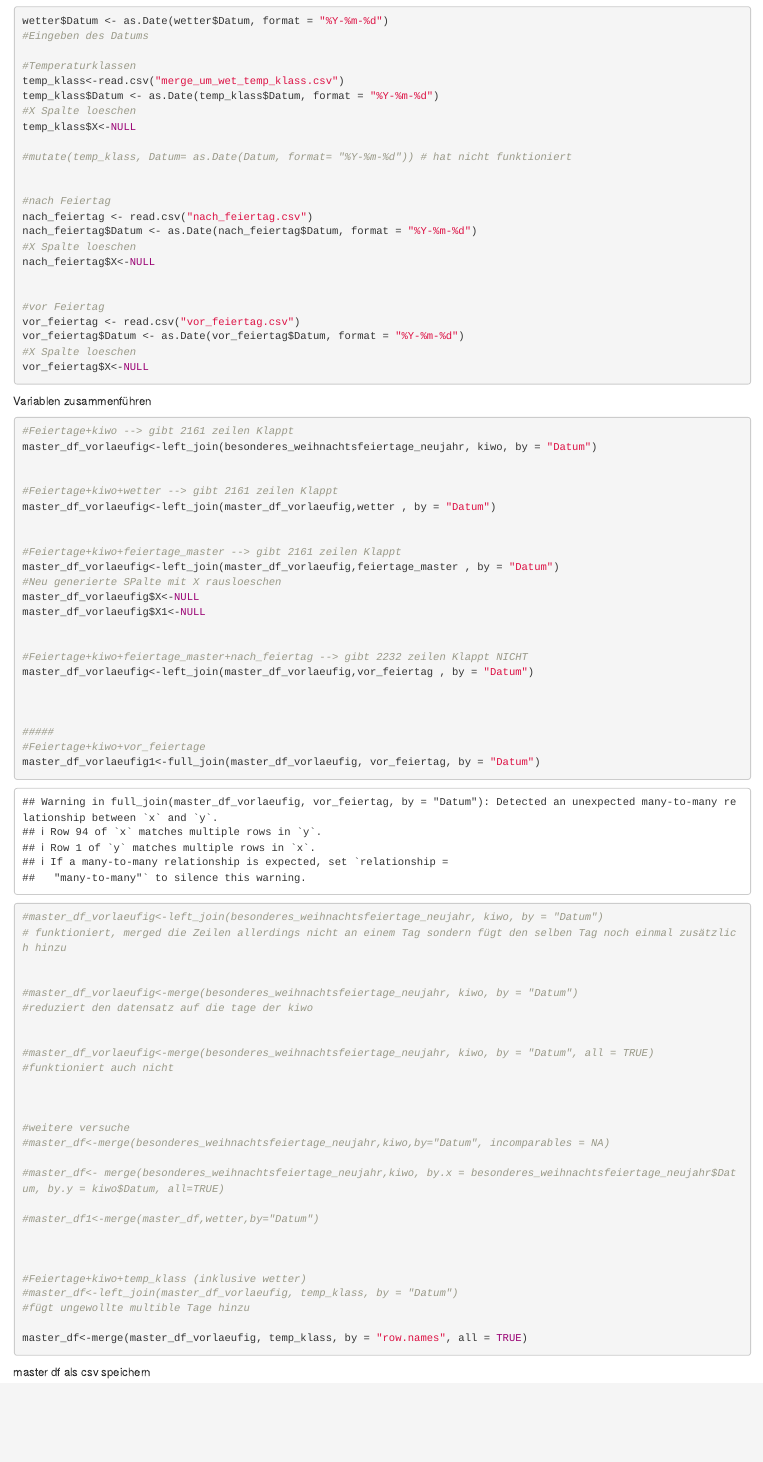
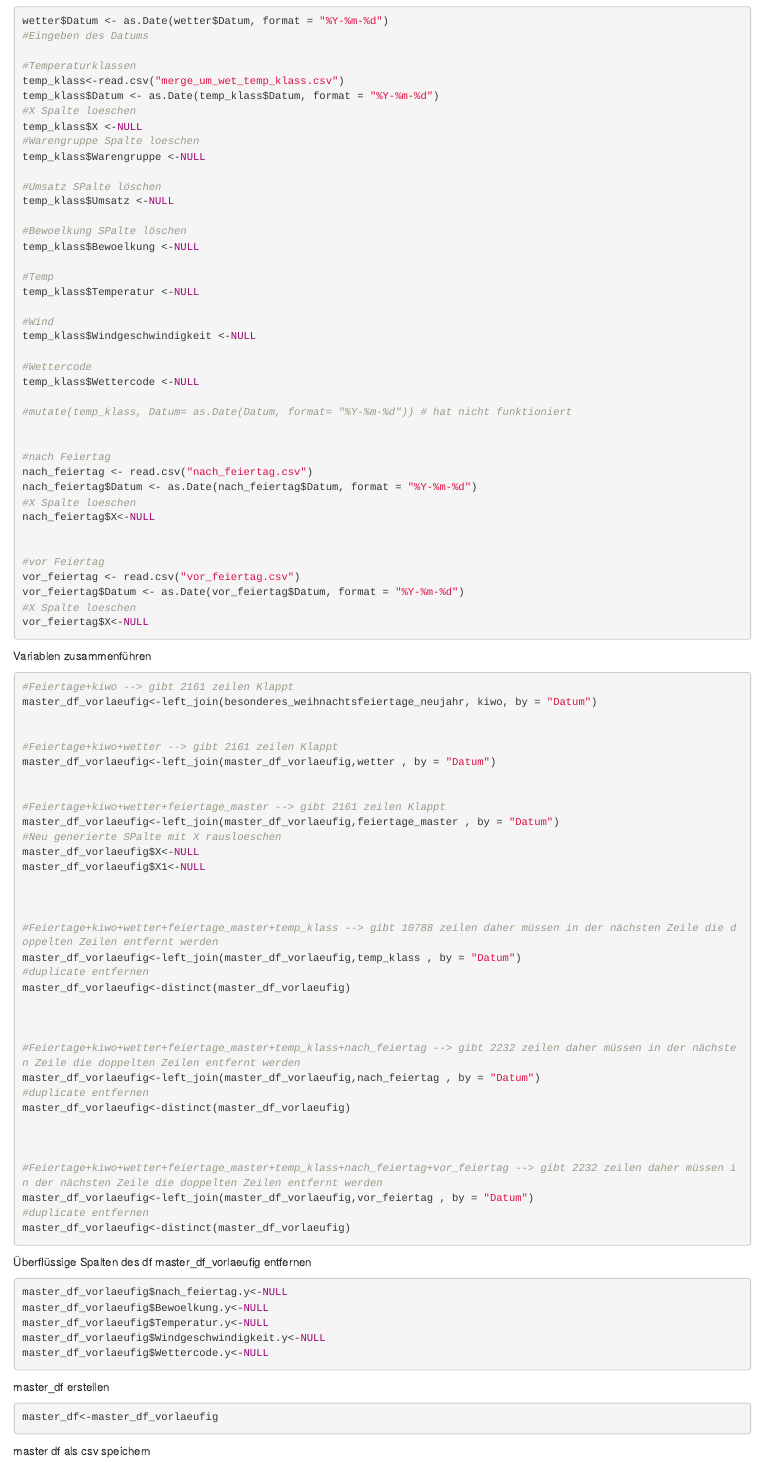
Before and after one commit to lindenau-tobias/Data-Science-Gruppe-2-Teamordner, an R Markdown document (lineares_model_input_Vorbereitung.Rmd): the page in a window 1100 px wide, from 2180 px down. Rendered offline with R 4.5, knitr and Pandoc, with nearby package versions; some code elsewhere in the file could not run offline.

Commit message:
master df. Alle VAriablen in ein DF zusammengeführt

````diff
--- a/lineares_model_input_Vorbereitung.Rmd
+++ b/lineares_model_input_Vorbereitung.Rmd
@@ -63,7 +63,24 @@ wetter$Datum <- as.Date(wetter$Datum, format = "%Y-%m-%d")
 temp_klass<-read.csv("merge_um_wet_temp_klass.csv")
 temp_klass$Datum <- as.Date(temp_klass$Datum, format = "%Y-%m-%d")
 #X Spalte loeschen
-temp_klass$X<-NULL
+temp_klass$X <-NULL
+#Warengruppe Spalte loeschen
+temp_klass$Warengruppe <-NULL
+
+#Umsatz SPalte löschen
+temp_klass$Umsatz <-NULL
+
+#Bewoelkung SPalte löschen
+temp_klass$Bewoelkung <-NULL
+
+#Temp
+temp_klass$Temperatur <-NULL
+
+#Wind
+temp_klass$Windgeschwindigkeit <-NULL
+
+#Wettercode
+temp_klass$Wettercode <-NULL
 
 #mutate(temp_klass, Datum= as.Date(Datum, format= "%Y-%m-%d")) # hat nicht funktioniert
 
@@ -95,18 +112,49 @@ master_df_vorlaeufig<-left_join(besonderes_weihnachtsfeiertage_neujahr, kiwo, by
 master_df_vorlaeufig<-left_join(master_df_vorlaeufig,wetter , by = "Datum")
 
 
-#Feiertage+kiwo+feiertage_master --> gibt 2161 zeilen Klappt
+#Feiertage+kiwo+wetter+feiertage_master --> gibt 2161 zeilen Klappt
 master_df_vorlaeufig<-left_join(master_df_vorlaeufig,feiertage_master , by = "Datum")
 #Neu generierte SPalte mit X rausloeschen
 master_df_vorlaeufig$X<-NULL
 master_df_vorlaeufig$X1<-NULL
 
 
-#Feiertage+kiwo+feiertage_master+nach_feiertag --> gibt 2232 zeilen Klappt NICHT
-master_df_vorlaeufig<-left_join(master_df_vorlaeufig,vor_feiertag , by = "Datum")
+
+#Feiertage+kiwo+wetter+feiertage_master+temp_klass --> gibt 10788 zeilen daher müssen in der nächsten Zeile die doppelten Zeilen entfernt werden
+master_df_vorlaeufig<-left_join(master_df_vorlaeufig,temp_klass , by = "Datum")
+#duplicate entfernen
+master_df_vorlaeufig<-distinct(master_df_vorlaeufig)
 
 
 
-#####
-#Feiertage+kiwo+vor_feiertage
-master_df_vorlaeufig1<-full_join(master_df_vorlaeufig, vor_feiertag, by = "Datum")
+#Feiertage+kiwo+wetter+feiertage_master+temp_klass+nach_feiertag --> gibt 2232 zeilen daher müssen in der nächsten Zeile die doppelten Zeilen entfernt werden
+master_df_vorlaeufig<-left_join(master_df_vorlaeufig,nach_feiertag , by = "Datum")
+#duplicate entfernen
+master_df_vorlaeufig<-distinct(master_df_vorlaeufig)
+
+
+
+#Feiertage+kiwo+wetter+feiertage_master+temp_klass+nach_feiertag+vor_feiertag --> gibt 2232 zeilen daher müssen in der nächsten Zeile die doppelten Zeilen entfernt werden
+master_df_vorlaeufig<-left_join(master_df_vorlaeufig,vor_feiertag , by = "Datum")
+#duplicate entfernen
+master_df_vorlaeufig<-distinct(master_df_vorlaeufig)
+
+```
+
+Überflüssige Spalten des df master_df_vorlaeufig entfernen
+```{r}
+master_df_vorlaeufig$nach_feiertag.y<-NULL
+master_df_vorlaeufig$Bewoelkung.y<-NULL
+master_df_vorlaeufig$Temperatur.y<-NULL
+master_df_vorlaeufig$Windgeschwindigkeit.y<-NULL
+master_df_vorlaeufig$Wettercode.y<-NULL
+
+```
+
+master_df erstellen
+```{r}
+master_df<-master_df_vorlaeufig
+```
+
+master df als csv speichern
+```{r}
@@ -138,9 +197,3 @@ master_df_vorlaeufig1<-full_join(master_df_vorlaeufig, vor_feiertag, by = "Datum
 #fügt ungewollte multible Tage hinzu
 
 master_df<-merge(master_df_vorlaeufig, temp_klass, by = "row.names", all = TRUE)
-
-```
-
-
-master df als csv speichern
-```{r}
````
Also changed, not shown: lineares_model_input_Vorbereitung.nb.html, lineares_model_input_Vorbereitung.Rmd (22 more changed lines), 1 other file.
